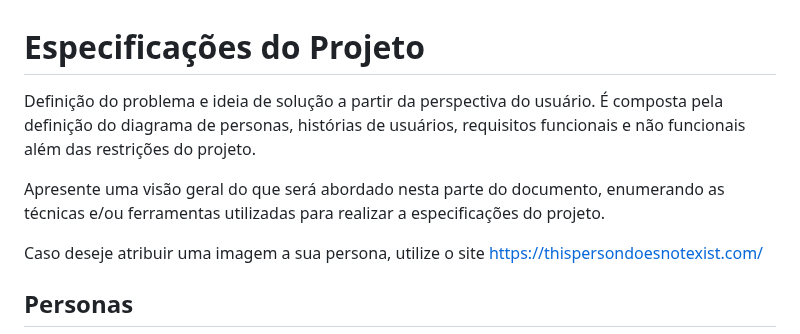
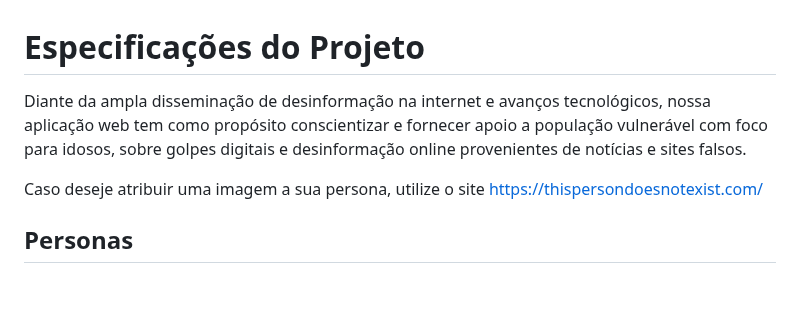
Before and after one commit to ICEI-PUC-Minas-PMV-SI/pmv-si-2024-1-pe1-t2-desinformacaodigital, a Markdown page: docs/especification.md, the part around the change. GitHub-like rendering; blank space fills up the shorter version.

```diff
--- a/docs/especification.md
+++ b/docs/especification.md
@@ -1,8 +1,6 @@
 # Especificações do Projeto
 
-Definição do problema e ideia de solução a partir da perspectiva do usuário. É composta pela definição do  diagrama de personas, histórias de usuários, requisitos funcionais e não funcionais além das restrições do projeto.
-
-Apresente uma visão geral do que será abordado nesta parte do documento, enumerando as técnicas e/ou ferramentas utilizadas para realizar a especificações do projeto.
+Diante da ampla disseminação de desinformação na internet e avanços tecnológicos, nossa aplicação web tem como propósito conscientizar e fornecer apoio a população vulnerável com foco para idosos, sobre golpes digitais e desinformação online provenientes de notícias e sites falsos.
 
 Caso deseje atribuir uma imagem a sua persona, utilize o site https://thispersondoesnotexist.com/
 
```
